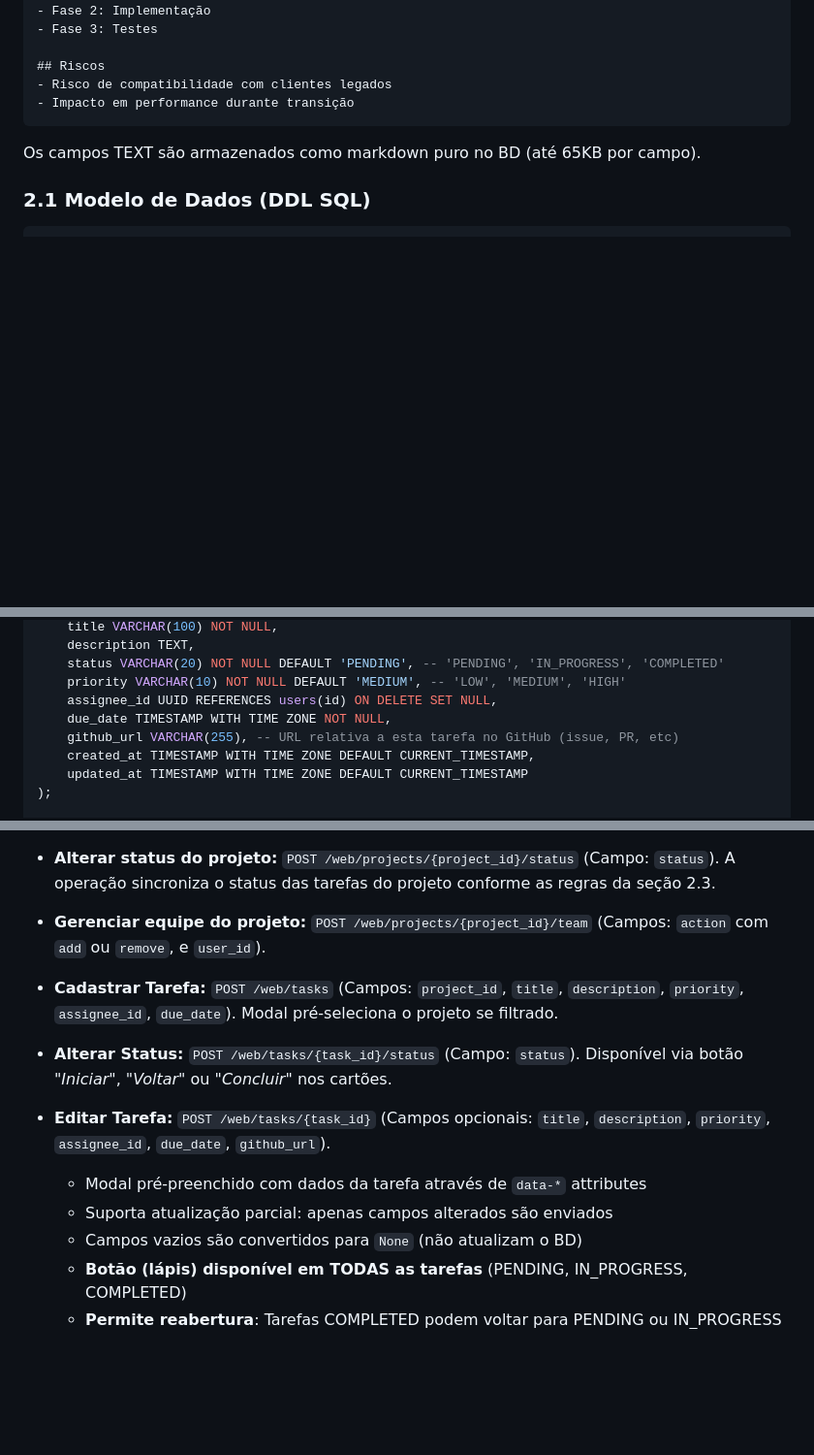
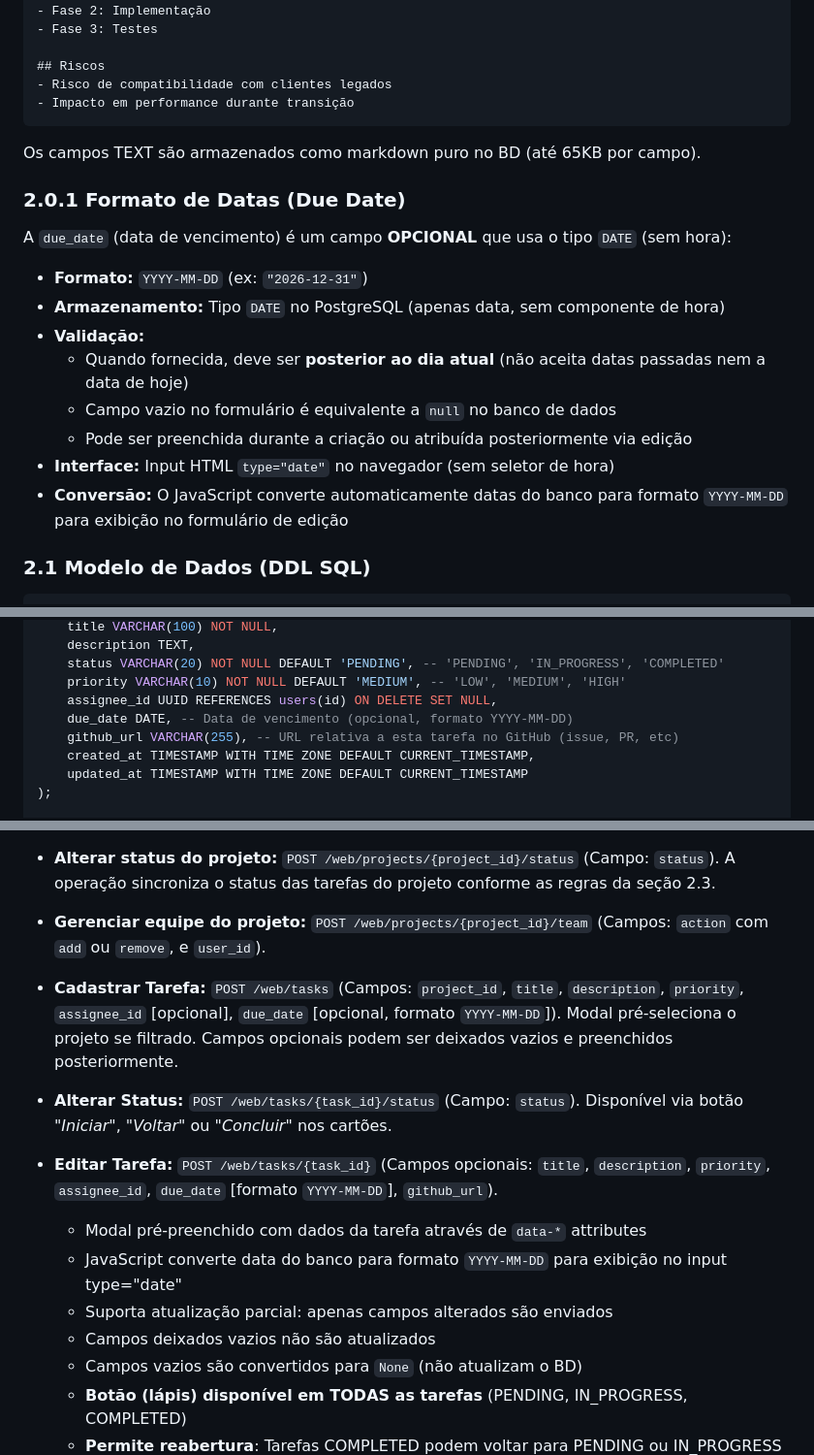
Before and after one commit to leonardomedeiros/spec-software-development-samples, a Markdown page: task-app-django/SPECIFICATION.md, 3 parts joined by grey strips. Shown at 97% size. Rendered like a GitHub page; blank space fills up the shorter version.

Commit message:
changed specification.md to reflect date format

````diff
--- a/task-app-django/SPECIFICATION.md
+++ b/task-app-django/SPECIFICATION.md
@@ -84,6 +84,18 @@ Refatoração completa do módulo de autenticação
 
 Os campos TEXT são armazenados como markdown puro no BD (até 65KB por campo).
 
+### 2.0.1 Formato de Datas (Due Date)
+
+A `due_date` (data de vencimento) é um campo **OPCIONAL** que usa o tipo `DATE` (sem hora):
+* **Formato:** `YYYY-MM-DD` (ex: `"2026-12-31"`)
+* **Armazenamento:** Tipo `DATE` no PostgreSQL (apenas data, sem componente de hora)
+* **Validação:**
+  - Quando fornecida, deve ser **posterior ao dia atual** (não aceita datas passadas nem a data de hoje)
+  - Campo vazio no formulário é equivalente a `null` no banco de dados
+  - Pode ser preenchida durante a criação ou atribuída posteriormente via edição
+* **Interface:** Input HTML `type="date"` no navegador (sem seletor de hora)
+* **Conversão:** O JavaScript converte automaticamente datas do banco para formato `YYYY-MM-DD` para exibição no formulário de edição
+
 ### 2.1 Modelo de Dados (DDL SQL)
 
 ```sql
@@ -136,7 +148,7 @@ CREATE TABLE tasks (
     status VARCHAR(20) NOT NULL DEFAULT 'PENDING', -- 'PENDING', 'IN_PROGRESS', 'COMPLETED'
     priority VARCHAR(10) NOT NULL DEFAULT 'MEDIUM', -- 'LOW', 'MEDIUM', 'HIGH'
     assignee_id UUID REFERENCES users(id) ON DELETE SET NULL,
-    due_date TIMESTAMP WITH TIME ZONE NOT NULL,
+    due_date DATE, -- Data de vencimento (opcional, formato YYYY-MM-DD)
     github_url VARCHAR(255), -- URL relativa a esta tarefa no GitHub (issue, PR, etc)
     created_at TIMESTAMP WITH TIME ZONE DEFAULT CURRENT_TIMESTAMP,
     updated_at TIMESTAMP WITH TIME ZONE DEFAULT CURRENT_TIMESTAMP
@@ -236,11 +248,13 @@ A aplicação disponibiliza uma interface visual completa renderizada via Django
 * **Alterar status do contrato:** `POST /web/contracts/{contract_id}/status` (Campo: `status`, com valores `PROSPECTING`, `IN_PROGRESS` ou `SIGNED`). A interface web expõe apenas as transições válidas conforme a seção 2.3; transições inválidas são rejeitadas no domínio com erro `INVALID_STATUS_TRANSITION`.
 * **Alterar status do projeto:** `POST /web/projects/{project_id}/status` (Campo: `status`). A operação sincroniza o status das tarefas do projeto conforme as regras da seção 2.3.
 * **Gerenciar equipe do projeto:** `POST /web/projects/{project_id}/team` (Campos: `action` com `add` ou `remove`, e `user_id`).
-* **Cadastrar Tarefa:** `POST /web/tasks` (Campos: `project_id`, `title`, `description`, `priority`, `assignee_id`, `due_date`). Modal pré-seleciona o projeto se filtrado.
+* **Cadastrar Tarefa:** `POST /web/tasks` (Campos: `project_id`, `title`, `description`, `priority`, `assignee_id` [opcional], `due_date` [opcional, formato `YYYY-MM-DD`]). Modal pré-seleciona o projeto se filtrado. Campos opcionais podem ser deixados vazios e preenchidos posteriormente.
 * **Alterar Status:** `POST /web/tasks/{task_id}/status` (Campo: `status`). Disponível via botão *"Iniciar"*, *"Voltar"* ou *"Concluir"* nos cartões.
-* **Editar Tarefa:** `POST /web/tasks/{task_id}` (Campos opcionais: `title`, `description`, `priority`, `assignee_id`, `due_date`, `github_url`).
+* **Editar Tarefa:** `POST /web/tasks/{task_id}` (Campos opcionais: `title`, `description`, `priority`, `assignee_id`, `due_date` [formato `YYYY-MM-DD`], `github_url`).
   * Modal pré-preenchido com dados da tarefa através de `data-*` attributes
+  * JavaScript converte data do banco para formato `YYYY-MM-DD` para exibição no input type="date"
   * Suporta atualização parcial: apenas campos alterados são enviados
+  * Campos deixados vazios não são atualizados
   * Campos vazios são convertidos para `None` (não atualizam o BD)
   * **Botão (lápis) disponível em TODAS as tarefas** (PENDING, IN_PROGRESS, COMPLETED)
   * **Permite reabertura**: Tarefas COMPLETED podem voltar para PENDING ou IN_PROGRESS
````
